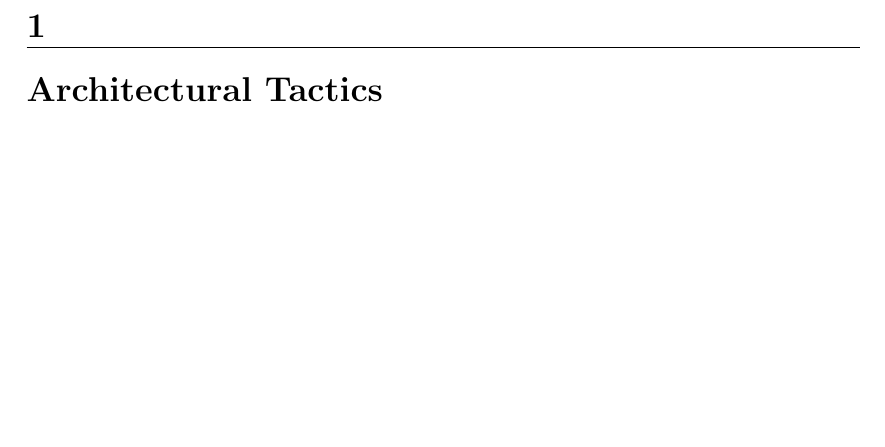
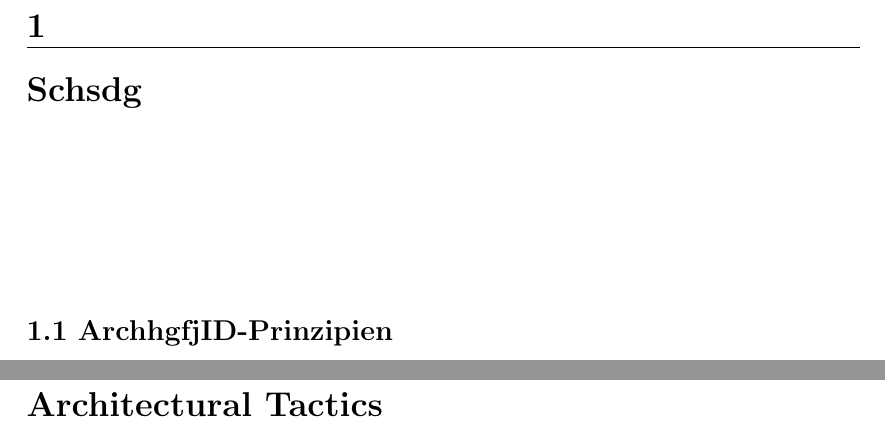
Before and after one commit to AnnikaK/SWA, a LaTeX thesis (Ausarbeitung/vorlage.tex, which reads Ausarbeitung/chapters/Motivation.tex): part of page 5 of 11 before the commit and two parts of pages 5 and 6 of 12 after it, the two joined at a grey line, cut so that both start at the same text, the shorter picture padded with empty space. Compiled offline with pdfLaTeX.

Commit message:
-hoffnung

```diff
--- /dev/null
+++ b/Ausarbeitung/chapters/Motivation.tex
@@ -0,0 +1,5 @@
+\chapter{Schsdg}
+
+
+
+\section{ArchhgfjID-Prinzipien}
```
Also changed, not shown: Ausarbeitung/vorlage.tex (+1 -0 lines), Ausarbeitung/vorlage.pdf (deleted), 7 other files.
